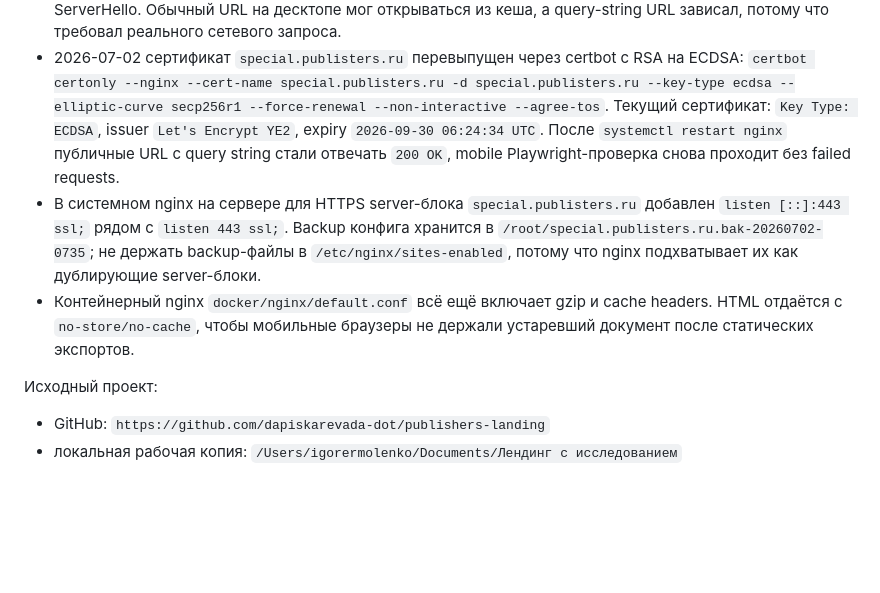
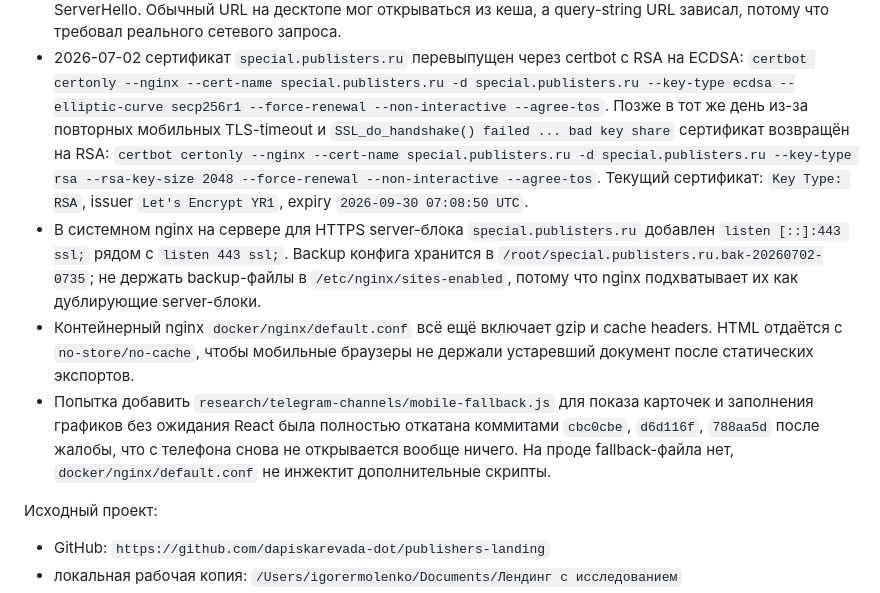
Before and after one commit to vtikmashina/special_publisters, a Markdown page: MAIN_SITE_CONTEXT.md, the part around the change. GitHub-like rendering; blank space fills up the shorter version.

Commit message:
Document telegram fallback rollback and RSA cert

```diff
--- a/MAIN_SITE_CONTEXT.md
+++ b/MAIN_SITE_CONTEXT.md
@@ -120,9 +120,11 @@ URL: `https://special.publisters.ru/research/telegram-channels/`
   query-string URL зависал, потому что требовал реального сетевого запроса.
 - 2026-07-02 сертификат `special.publisters.ru` перевыпущен через certbot с RSA на ECDSA:
   `certbot certonly --nginx --cert-name special.publisters.ru -d special.publisters.ru --key-type ecdsa --elliptic-curve secp256r1 --force-renewal --non-interactive --agree-tos`.
-  Текущий сертификат: `Key Type: ECDSA`, issuer `Let's Encrypt YE2`, expiry
-  `2026-09-30 06:24:34 UTC`. После `systemctl restart nginx` публичные URL с query string
-  стали отвечать `200 OK`, mobile Playwright-проверка снова проходит без failed requests.
+  Позже в тот же день из-за повторных мобильных TLS-timeout и `SSL_do_handshake() failed
+  ... bad key share` сертификат возвращён на RSA:
+  `certbot certonly --nginx --cert-name special.publisters.ru -d special.publisters.ru --key-type rsa --rsa-key-size 2048 --force-renewal --non-interactive --agree-tos`.
+  Текущий сертификат: `Key Type: RSA`, issuer `Let's Encrypt YR1`, expiry
+  `2026-09-30 07:08:50 UTC`.
 - В системном nginx на сервере для HTTPS server-блока `special.publisters.ru` добавлен
   `listen [::]:443 ssl;` рядом с `listen 443 ssl;`. Backup конфига хранится в
   `/root/special.publisters.ru.bak-20260702-0735`; не держать backup-файлы в
@@ -130,6 +132,10 @@ URL: `https://special.publisters.ru/research/telegram-channels/`
 - Контейнерный nginx `docker/nginx/default.conf` всё ещё включает gzip и cache headers.
   HTML отдаётся с `no-store/no-cache`, чтобы мобильные браузеры не держали устаревший
   документ после статических экспортов.
+- Попытка добавить `research/telegram-channels/mobile-fallback.js` для показа карточек и
+  заполнения графиков без ожидания React была полностью откатана коммитами `cbc0cbe`,
+  `d6d116f`, `788aa5d` после жалобы, что с телефона снова не открывается вообще ничего.
+  На проде fallback-файла нет, `docker/nginx/default.conf` не инжектит дополнительные скрипты.
 
 Исходный проект:
 
```
